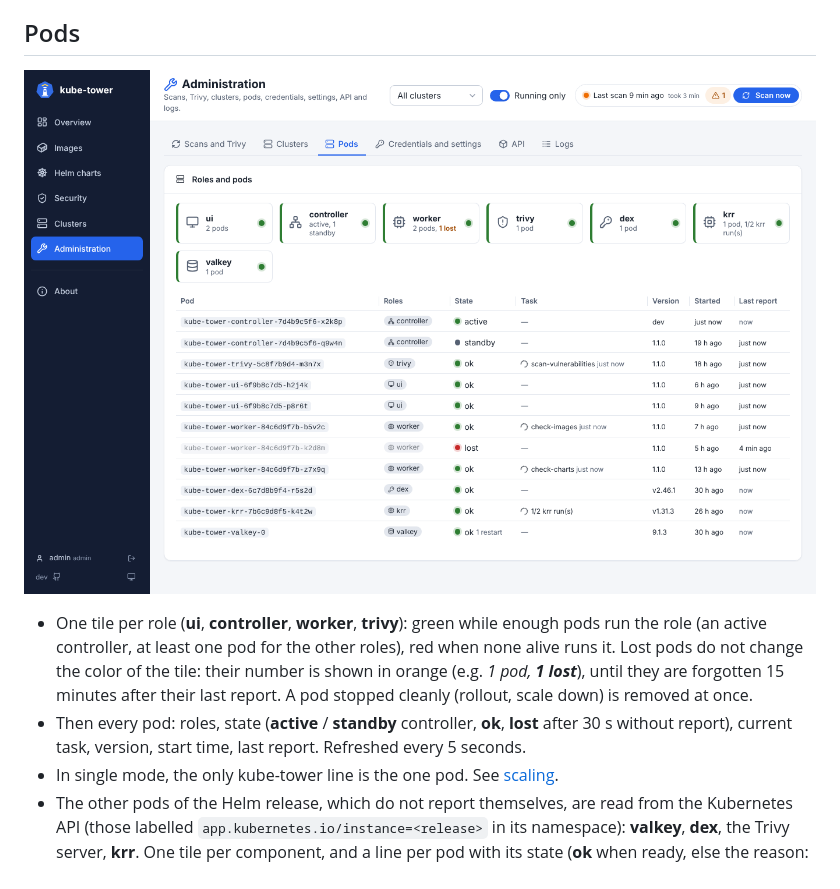
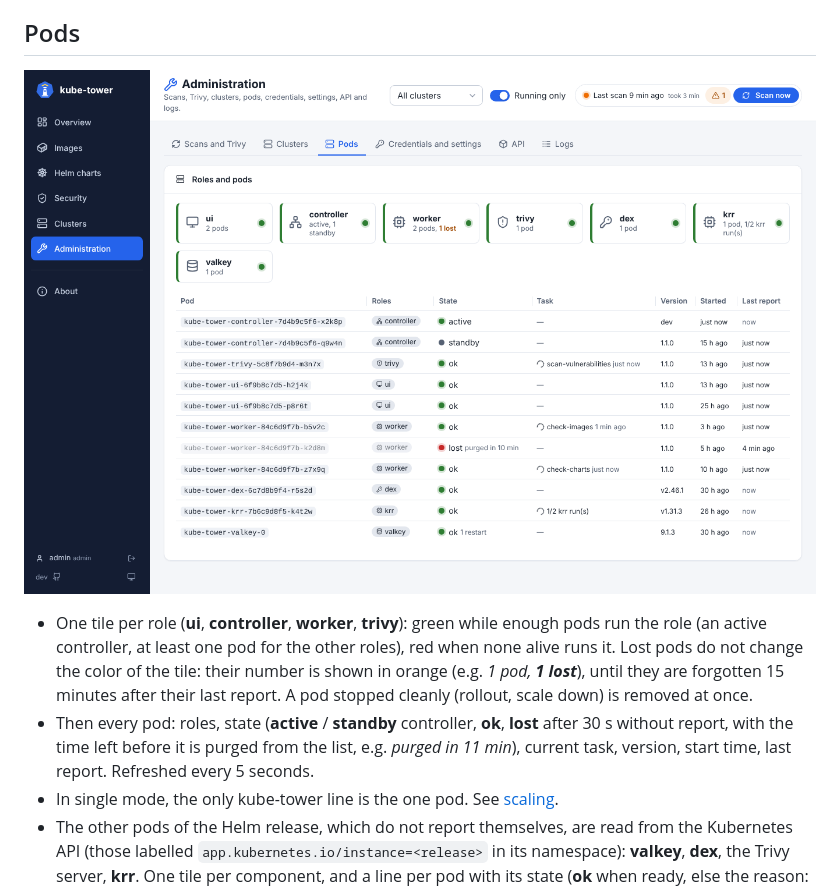
Before and after one commit to Arcanexus/kube-tower, a Markdown page: docs/ui-administration.md, the part around the change. GitHub-like rendering; pictures changed too: docs/images/pods.png.

```diff
--- a/docs/ui-administration.md
+++ b/docs/ui-administration.md
@@ -38,7 +38,8 @@ the list of that cluster. See [clusters](clusters.md). Their nodes are on the [C
   are forgotten 15 minutes after their last report. A pod stopped cleanly (rollout, scale down) is removed
   at once.
 - Then every pod: roles, state (**active** / **standby** controller, **ok**, **lost** after 30 s without
-  report), current task, version, start time, last report. Refreshed every 5 seconds.
+  report, with the time left before it is purged from the list, e.g. *purged in 11 min*), current task,
+  version, start time, last report. Refreshed every 5 seconds.
 - In single mode, the only kube-tower line is the one pod. See [scaling](scaling.md).
 - The other pods of the Helm release, which do not report themselves, are read from the Kubernetes API
   (those labelled `app.kubernetes.io/instance=<release>` in its namespace): **valkey**, **dex**, the Trivy
```
Also changed, not shown: CHANGELOG.md (+2 -0 lines), 3 other files.
